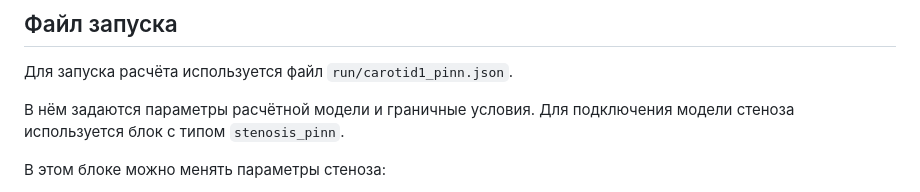
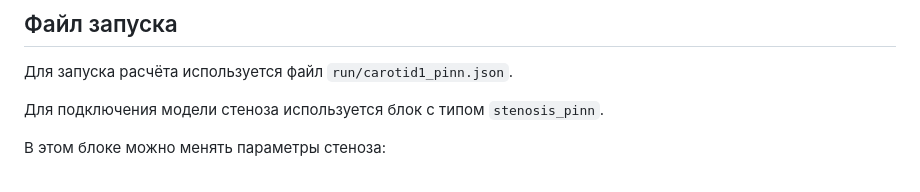
Before and after one commit to AnastasiiaOs1pova/stenosis, a Markdown page: README.md, the part around the change. Drawn GitHub-style.

```diff
--- a/README.md
+++ b/README.md
@@ -61,7 +61,7 @@ Re = 2 · ρ · |u_pinn| · R_ref / μ
 
 Для запуска расчёта используется файл `run/carotid1_pinn.json`.
 
-В нём задаются параметры расчётной модели и граничные условия. Для подключения модели стеноза используется блок с типом `stenosis_pinn`.
+Для подключения модели стеноза используется блок с типом `stenosis_pinn`.
 
 В этом блоке можно менять параметры стеноза:
 
```
